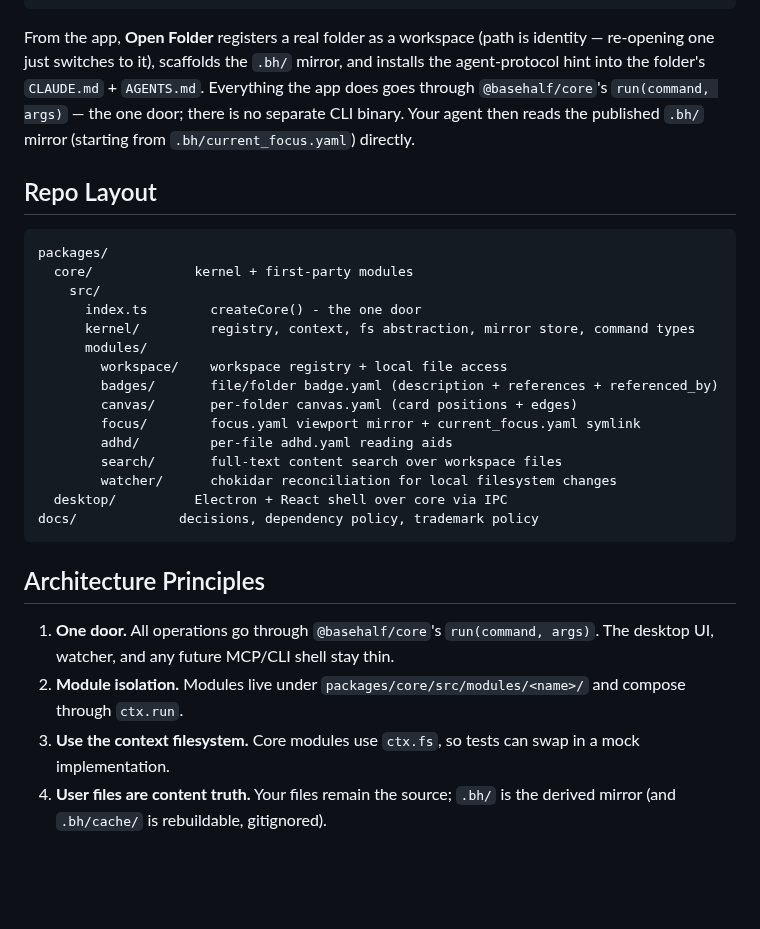
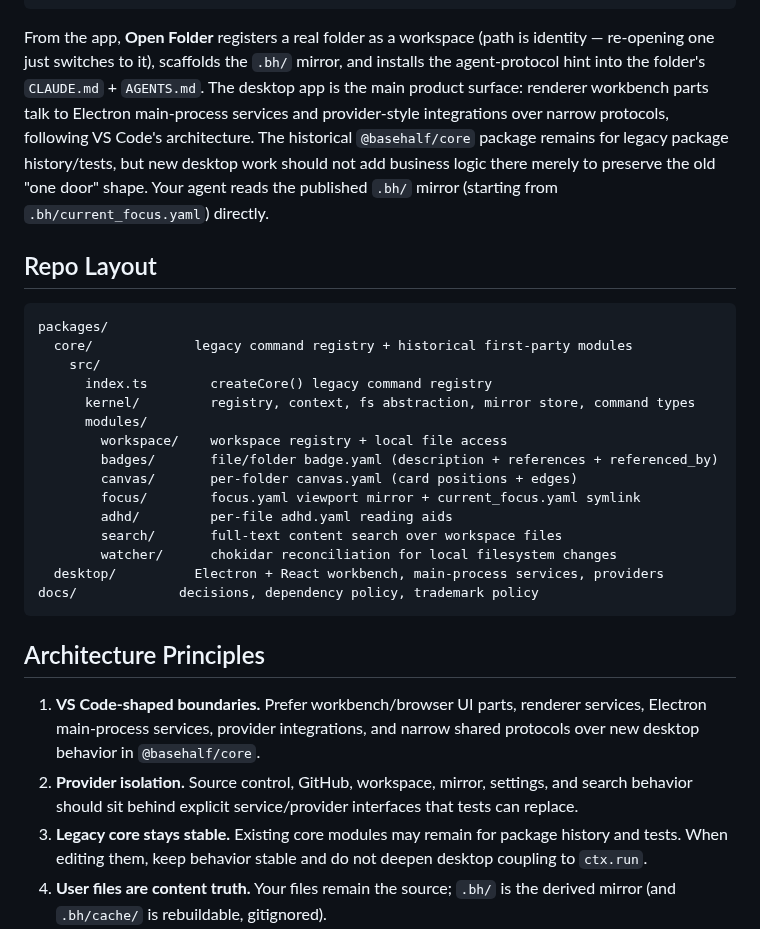
Before and after one commit to Pointa-Labs/basehalf, a Markdown page: README.md, the part around the change. Rendered like a GitHub page; blank space fills up the shorter version.

Commit message:
docs: describe desktop service architecture

````diff
--- a/README.md
+++ b/README.md
@@ -144,17 +144,21 @@ pnpm --filter @basehalf/desktop dev
 From the app, **Open Folder** registers a real folder as a workspace (path is
 identity — re-opening one just switches to it), scaffolds the `.bh/` mirror, and
 installs the agent-protocol hint into the folder's `CLAUDE.md` + `AGENTS.md`.
-Everything the app does goes through `@basehalf/core`'s `run(command, args)` —
-the one door; there is no separate CLI binary. Your agent then reads the
-published `.bh/` mirror (starting from `.bh/current_focus.yaml`) directly.
+The desktop app is the main product surface: renderer workbench parts talk to
+Electron main-process services and provider-style integrations over narrow
+protocols, following VS Code's architecture. The historical `@basehalf/core`
+package remains for legacy package history/tests, but new desktop work should
+not add business logic there merely to preserve the old "one door" shape. Your
+agent reads the published `.bh/` mirror (starting from
+`.bh/current_focus.yaml`) directly.
 
 ## Repo Layout
 
 ```text
 packages/
-  core/             kernel + first-party modules
+  core/             legacy command registry + historical first-party modules
     src/
-      index.ts        createCore() - the one door
+      index.ts        createCore() legacy command registry
       kernel/         registry, context, fs abstraction, mirror store, command types
       modules/
         workspace/    workspace registry + local file access
@@ -164,19 +168,21 @@ packages/
         adhd/         per-file adhd.yaml reading aids
         search/       full-text content search over workspace files
         watcher/      chokidar reconciliation for local filesystem changes
-  desktop/          Electron + React shell over core via IPC
+  desktop/          Electron + React workbench, main-process services, providers
 docs/             decisions, dependency policy, trademark policy
 ```
 
 ## Architecture Principles
 
-1. **One door.** All operations go through `@basehalf/core`'s
-   `run(command, args)`. The desktop UI, watcher, and any future MCP/CLI shell
-   stay thin.
-2. **Module isolation.** Modules live under `packages/core/src/modules/<name>/`
-   and compose through `ctx.run`.
-3. **Use the context filesystem.** Core modules use `ctx.fs`, so tests can swap
-   in a mock implementation.
+1. **VS Code-shaped boundaries.** Prefer workbench/browser UI parts, renderer
+   services, Electron main-process services, provider integrations, and narrow
+   shared protocols over new desktop behavior in `@basehalf/core`.
+2. **Provider isolation.** Source control, GitHub, workspace, mirror, settings,
+   and search behavior should sit behind explicit service/provider interfaces
+   that tests can replace.
+3. **Legacy core stays stable.** Existing core modules may remain for package
+   history and tests. When editing them, keep behavior stable and do not deepen
+   desktop coupling to `ctx.run`.
 4. **User files are content truth.** Your files remain the source; `.bh/` is the
    derived mirror (and `.bh/cache/` is rebuildable, gitignored).
 5. **Publish simple local context.** BaseHalf writes a small YAML mirror to disk
````
